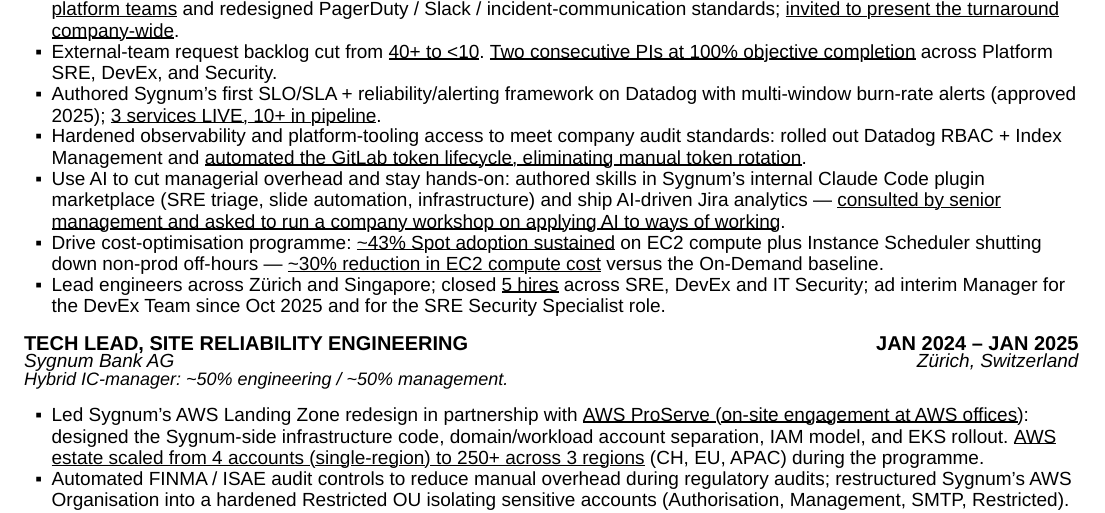
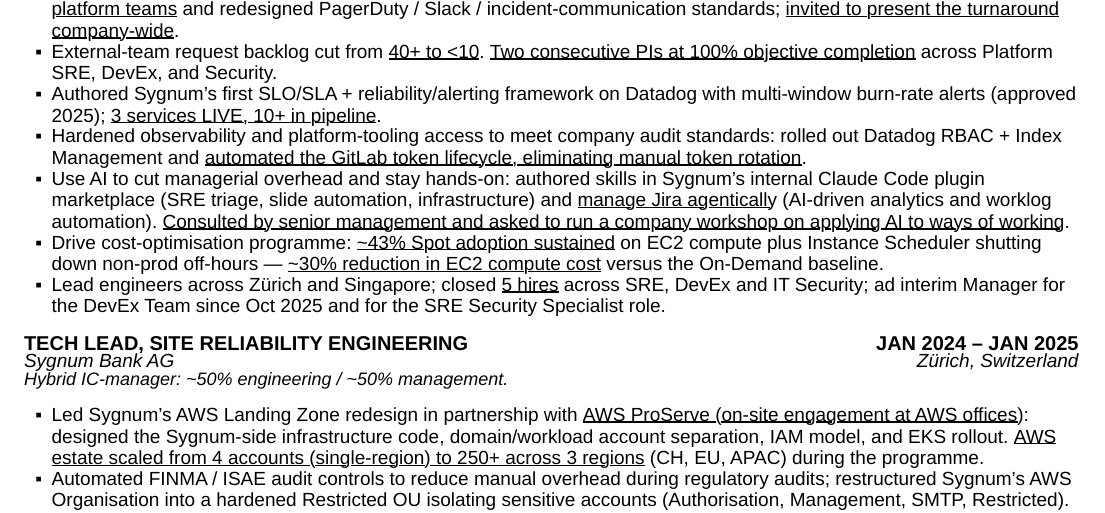
Before and after one commit to Cesarsk/lucacesarano-resume, a Typst document (main.typ): part of page 1 of 2, cut so that both start at the same text. Compiled offline with Typst 0.15; a missing font is replaced by an installed copy or a similar font.

Commit message:
highlight agentic Jira in the AI bullet
Reframe "ship AI-driven Jira analytics" as "manage Jira agentically
(AI-driven analytics and worklog automation)" to surface the agentic
Jira workflows as a differentiator.

Co-Authored-By: Claude Opus 4.8 <noreply@anthropic.com>

```diff
--- a/main.typ
+++ b/main.typ
@@ -130,7 +130,7 @@
 - External-team request backlog cut from #underline[40+ to \<10]. #underline[Two consecutive PIs at 100% objective completion] across Platform SRE, DevEx, and Security.
 - Authored Sygnum's first SLO/SLA + reliability/alerting framework on Datadog with multi-window burn-rate alerts (approved 2025); #underline[3 services LIVE, 10+ in pipeline].
 - Hardened observability and platform-tooling access to meet company audit standards: rolled out Datadog RBAC + Index Management and #underline[automated the GitLab token lifecycle, eliminating manual token rotation].
-- Use AI to cut managerial overhead and stay hands-on: authored skills in Sygnum's internal Claude Code plugin marketplace (SRE triage, slide automation, infrastructure) and ship AI-driven Jira analytics — #underline[consulted by senior management and asked to run a company workshop on applying AI to ways of working].
+- Use AI to cut managerial overhead and stay hands-on: authored skills in Sygnum's internal Claude Code plugin marketplace (SRE triage, slide automation, infrastructure) and #underline[manage Jira agentically] (AI-driven analytics and worklog automation). #underline[Consulted by senior management and asked to run a company workshop on applying AI to ways of working].
 - Drive cost-optimisation programme: #underline[\~43% Spot adoption sustained] on EC2 compute plus Instance Scheduler shutting down non-prod off-hours — #underline[\~30% reduction in EC2 compute cost] versus the On-Demand baseline.
 - Lead engineers across Zürich and Singapore; closed #underline[5 hires] across SRE, DevEx and IT Security; ad interim Manager for the DevEx Team since Oct 2025 and for the SRE Security Specialist role.
 
```
